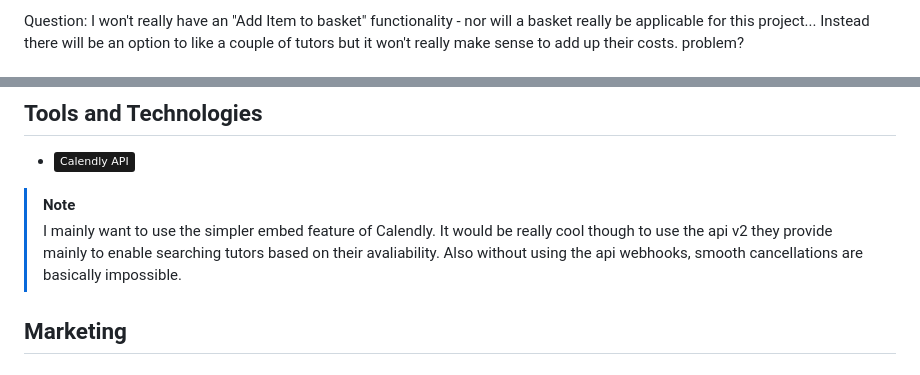
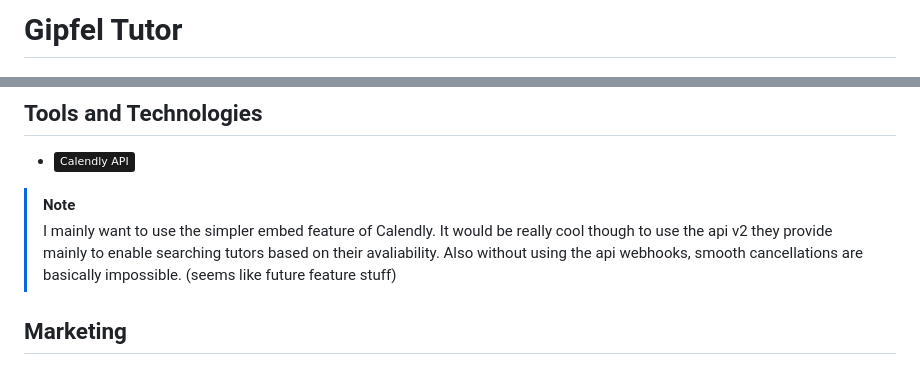
Before and after one commit to benschaf/gipfel-lerner, a Markdown page: README.md, 2 parts joined by grey strips. Rendered like a GitHub page; badges without logos.

Commit message:
doc: update README.md

```diff
--- a/README.md
+++ b/README.md
@@ -1,2 +1,2 @@
-Question: I won't really have an "Add Item to basket" functionality - nor will a basket really be applicable for this project... Instead there will be an option to like a couple of tutors but it won't really make sense to add up their costs. problem?
+# Gipfel Tutor
 
@@ -20,7 +29,7 @@ Welcome to Gipfel Tutor, the pinnacle of personalized tutoring for Swiss student
 ## Tools and Technologies
 - ![calendly_api](https://img.shields.io/badge/-Calendly%20API-1A1A1A?style=flat&logo=calendly)
 > [!Note]
-> I mainly want to use the simpler embed feature of Calendly. It would be really cool though to use the api v2 they provide mainly to enable searching tutors based on their avaliability. Also without using the api webhooks, smooth cancellations are basically impossible.
+> I mainly want to use the simpler embed feature of Calendly. It would be really cool though to use the api v2 they provide mainly to enable searching tutors based on their avaliability. Also without using the api webhooks, smooth cancellations are basically impossible. (seems like future feature stuff)
 
 ## Marketing
 
```
Also changed, not shown: other parts of README.md (+10 -1 lines).
